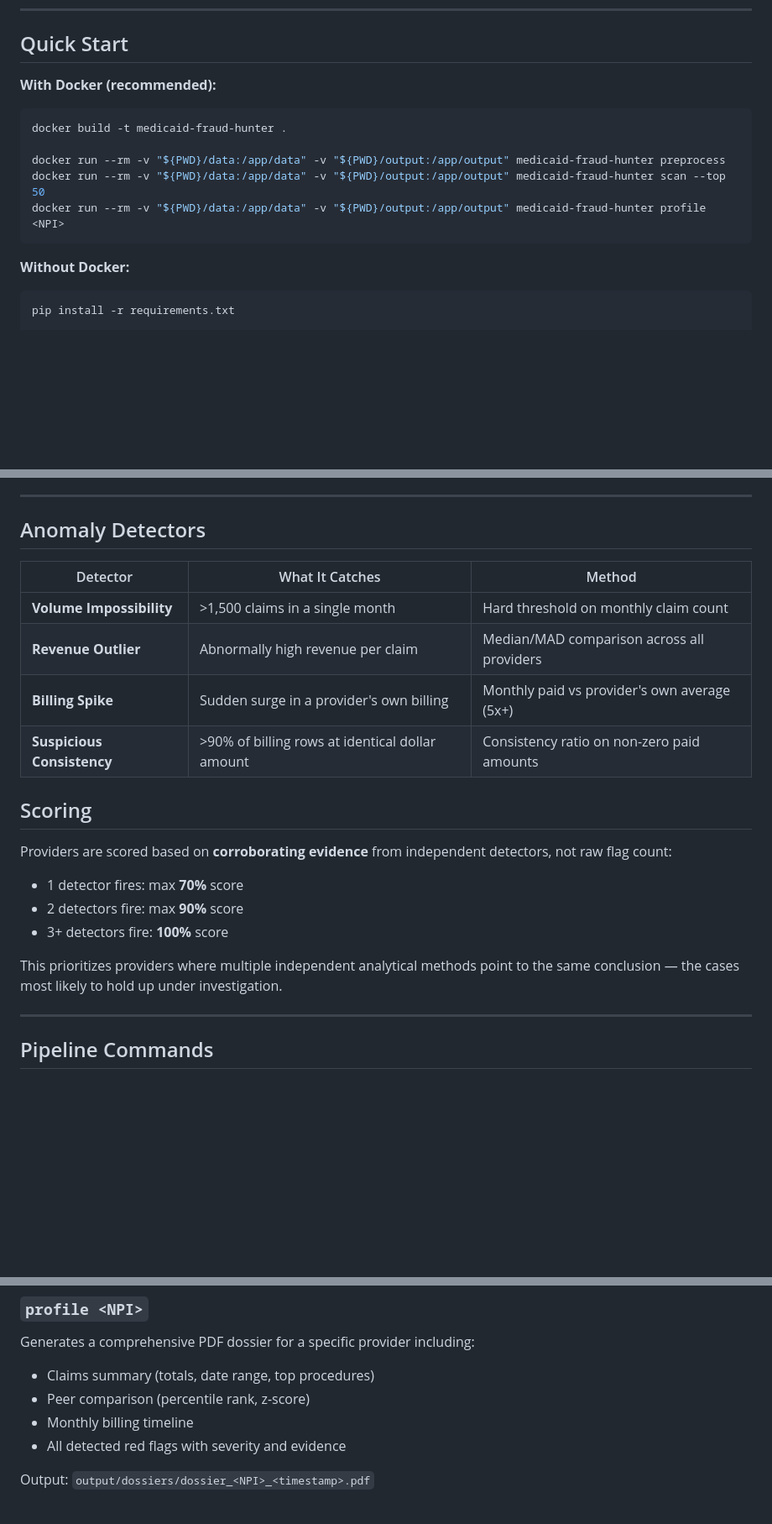
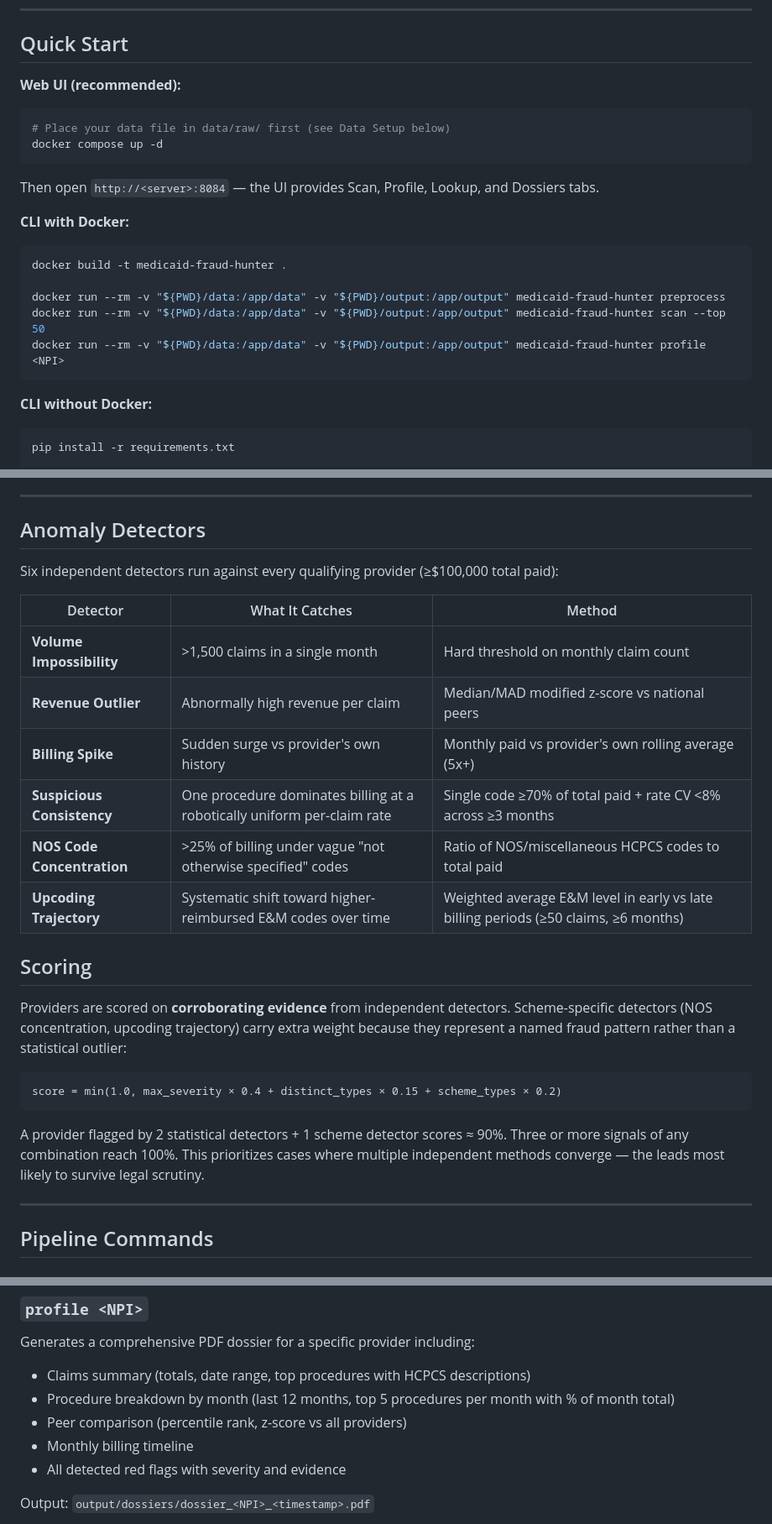
Before and after one commit to SeanYunt/medicaid-fraud-hunter, a Markdown page: README.md, 3 parts joined by grey strips. Shown at 84% size. GitHub-like rendering; blank space fills up the shorter version.

Commit message:
Update README: 6 detectors, correct scoring, web UI, profile dossier features, 64 tests
Co-Authored-By: Claude Sonnet 4.6 <noreply@anthropic.com>

````diff
--- a/README.md
+++ b/README.md
@@ -45,7 +45,16 @@ Under the False Claims Act, qui tam relators who bring fraud to light can recove
 
 ## Quick Start
 
-**With Docker (recommended):**
+**Web UI (recommended):**
+
+```bash
+# Place your data file in data/raw/ first (see Data Setup below)
+docker compose up -d
+```
+
+Then open `http://<server>:8084` — the UI provides Scan, Profile, Lookup, and Dossiers tabs.
+
+**CLI with Docker:**
 
 ```bash
 docker build -t medicaid-fraud-hunter .
@@ -55,7 +64,7 @@ docker run --rm -v "${PWD}/data:/app/data" -v "${PWD}/output:/app/output" medica
 docker run --rm -v "${PWD}/data:/app/data" -v "${PWD}/output:/app/output" medicaid-fraud-hunter profile <NPI>
 ```
 
-**Without Docker:**
+**CLI without Docker:**
 
 ```bash
 pip install -r requirements.txt
@@ -88,22 +97,26 @@ The `data/raw/` and `data/processed/` directories are excluded from git (see `.g
 
 ## Anomaly Detectors
 
+Six independent detectors run against every qualifying provider (≥$100,000 total paid):
+
 | Detector | What It Catches | Method |
 |---|---|---|
 | **Volume Impossibility** | >1,500 claims in a single month | Hard threshold on monthly claim count |
-| **Revenue Outlier** | Abnormally high revenue per claim | Median/MAD comparison across all providers |
-| **Billing Spike** | Sudden surge in a provider's own billing | Monthly paid vs provider's own average (5x+) |
-| **Suspicious Consistency** | >90% of billing rows at identical dollar amount | Consistency ratio on non-zero paid amounts |
+| **Revenue Outlier** | Abnormally high revenue per claim | Median/MAD modified z-score vs national peers |
+| **Billing Spike** | Sudden surge vs provider's own history | Monthly paid vs provider's own rolling average (5x+) |
+| **Suspicious Consistency** | One procedure dominates billing at a robotically uniform per-claim rate | Single code ≥70% of total paid + rate CV <8% across ≥3 months |
+| **NOS Code Concentration** | >25% of billing under vague "not otherwise specified" codes | Ratio of NOS/miscellaneous HCPCS codes to total paid |
+| **Upcoding Trajectory** | Systematic shift toward higher-reimbursed E&M codes over time | Weighted average E&M level in early vs late billing periods (≥50 claims, ≥6 months) |
 
 ## Scoring
 
-Providers are scored based on **corroborating evidence** from independent detectors, not raw flag count:
+Providers are scored on **corroborating evidence** from independent detectors. Scheme-specific detectors (NOS concentration, upcoding trajectory) carry extra weight because they represent a named fraud pattern rather than a statistical outlier:
 
-- 1 detector fires: max **70%** score
-- 2 detectors fire: max **90%** score
-- 3+ detectors fire: **100%** score
+```
+score = min(1.0, max_severity × 0.4 + distinct_types × 0.15 + scheme_types × 0.2)
+```
 
-This prioritizes providers where multiple independent analytical methods point to the same conclusion — the cases most likely to hold up under investigation.
+A provider flagged by 2 statistical detectors + 1 scheme detector scores ≈ 90%. Three or more signals of any combination reach 100%. This prioritizes cases where multiple independent methods converge — the leads most likely to survive legal scrutiny.
 
 ---
 
@@ -129,8 +142,9 @@ Same as `scan` but executes via PySpark in `local[*]` mode. Produces identical r
 ### `profile <NPI>`
 
 Generates a comprehensive PDF dossier for a specific provider including:
-- Claims summary (totals, date range, top procedures)
-- Peer comparison (percentile rank, z-score)
+- Claims summary (totals, date range, top procedures with HCPCS descriptions)
+- Procedure breakdown by month (last 12 months, top 5 procedures per month with % of month total)
+- Peer comparison (percentile rank, z-score vs all providers)
 - Monthly billing timeline
 - All detected red flags with severity and evidence
 
````
Also changed, not shown: other parts of README.md (+3 -2 lines).
